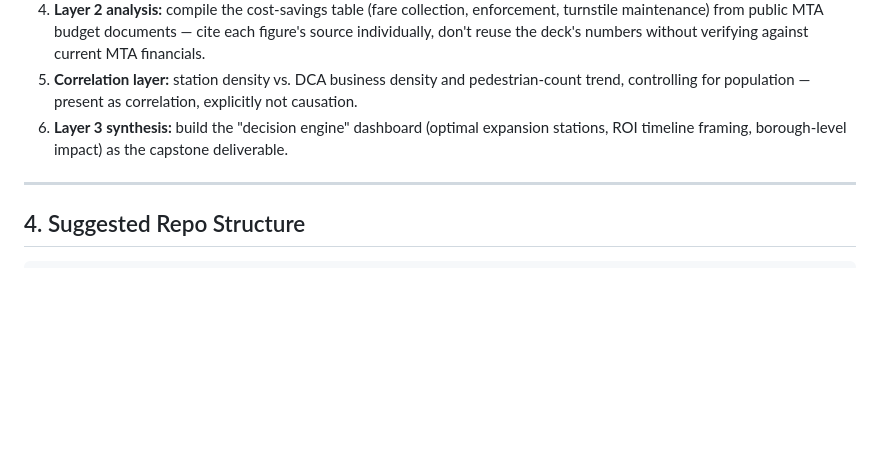
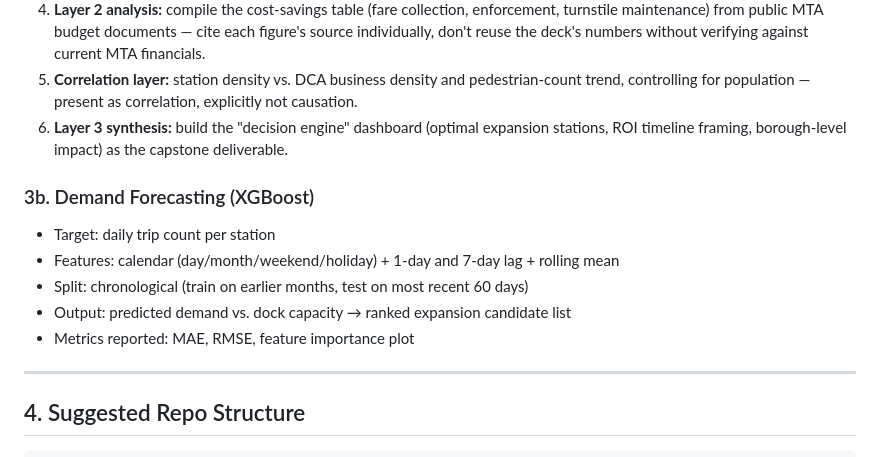
Before and after one commit to jingwenr2/citibike, a Markdown page: plan.md, the part around the change. Rendered like a GitHub page; blank space fills up the shorter version.

Commit message:
Add demand forecasting section to plan.md
Added section on demand forecasting using XGBoost, detailing target, features, split, output, and metrics.

```diff
--- a/plan.md
+++ b/plan.md
@@ -70,6 +70,12 @@ These stay as cited sources in the report/slides, not tables in the data pipelin
 4. **Layer 2 analysis:** compile the cost-savings table (fare collection, enforcement, turnstile maintenance) from public MTA budget documents — cite each figure's source individually, don't reuse the deck's numbers without verifying against current MTA financials.
 5. **Correlation layer:** station density vs. DCA business density and pedestrian-count trend, controlling for population — present as correlation, explicitly not causation.
 6. **Layer 3 synthesis:** build the "decision engine" dashboard (optimal expansion stations, ROI timeline framing, borough-level impact) as the capstone deliverable.
+### 3b. Demand Forecasting (XGBoost)
+- Target: daily trip count per station
+- Features: calendar (day/month/weekend/holiday) + 1-day and 7-day lag + rolling mean
+- Split: chronological (train on earlier months, test on most recent 60 days)
+- Output: predicted demand vs. dock capacity → ranked expansion candidate list
+- Metrics reported: MAE, RMSE, feature importance plot
 
 ---
 
```
